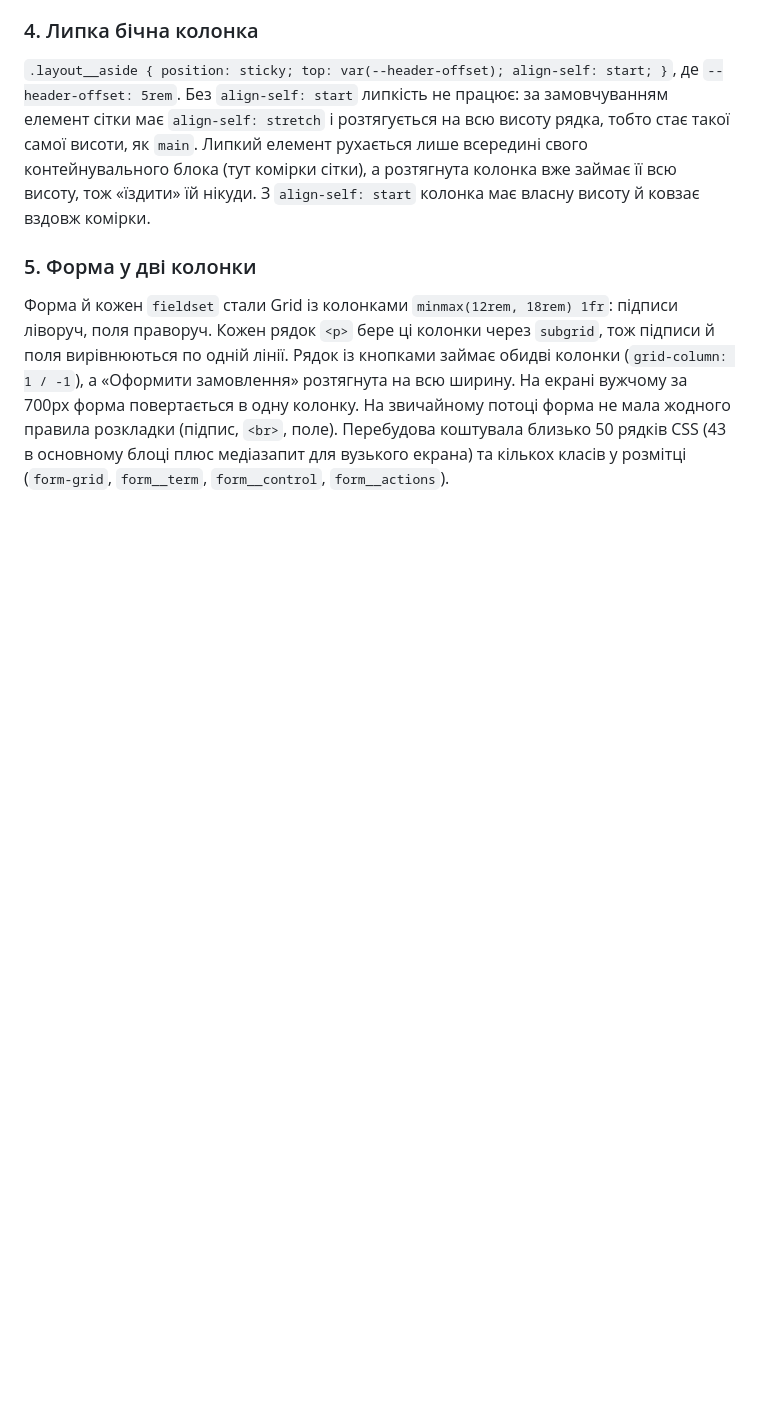
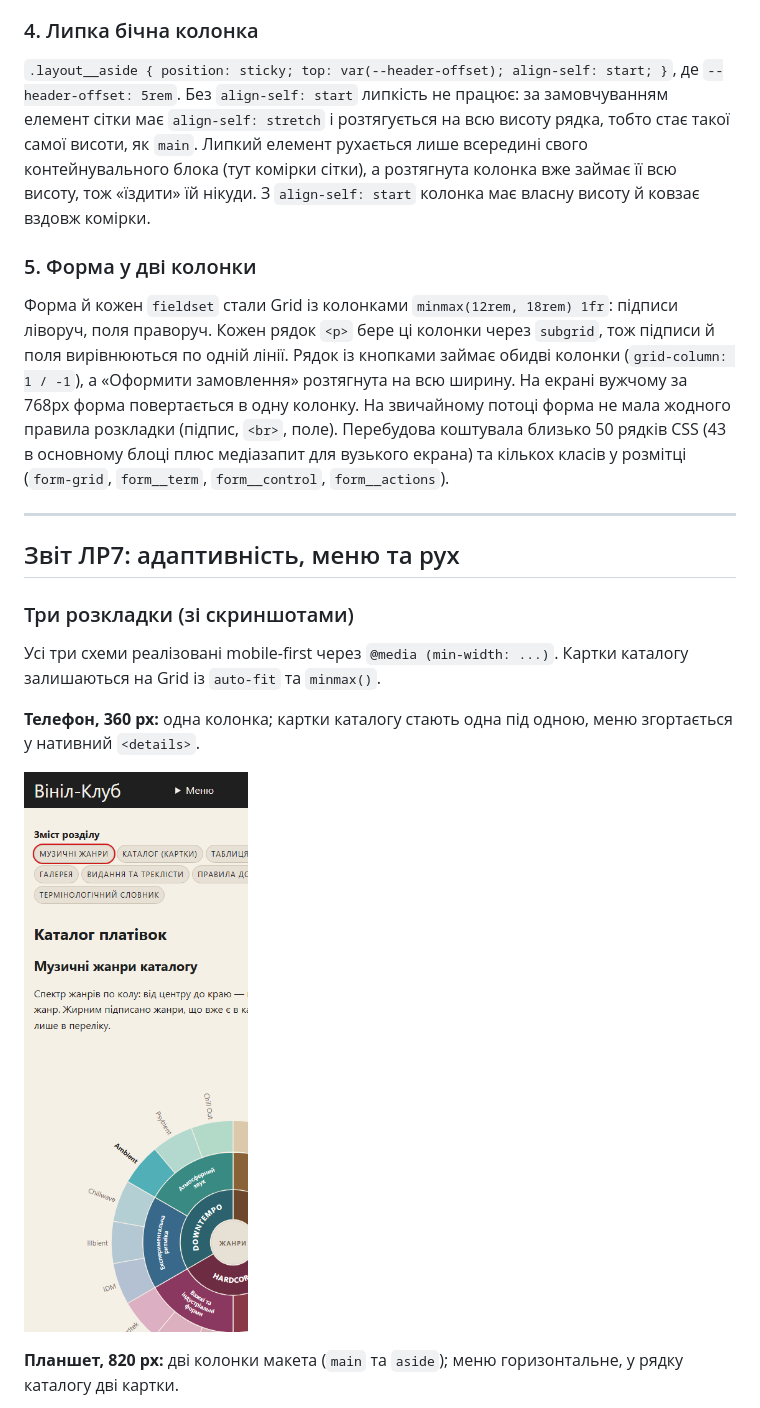
Before and after one commit to tsarenko-yurii-uzhnu/web-course-2, a Markdown page: README.md, the part around one of its changes. Rendered like a GitHub page; pictures changed too: images/screens/screen-360.png (added); blank space fills up the shorter version.

Commit message:
ЛР7: додано звіт і скриншоти адаптивності
Описано mobile-first розкладки, меню, анімації та reduced motion.
Додано результати HTML-перевірки, DevTools і скриншоти для 360, 820 та 1440 px.

```diff
--- a/README.md
+++ b/README.md
@@ -214,5 +214,20 @@
 Без `align-self: start` липкість не працює: за замовчуванням елемент сітки має `align-self: stretch` і розтягується на всю висоту рядка, тобто стає такої самої висоти, як `main`. Липкий елемент рухається лише всередині свого контейнувального блока (тут комірки сітки), а розтягнута колонка вже займає її всю висоту, тож «їздити» їй нікуди. З `align-self: start` колонка має власну висоту й ковзає вздовж комірки.
 
 ### 5. Форма у дві колонки
-Форма й кожен `fieldset` стали Grid із колонками `minmax(12rem, 18rem) 1fr`: підписи ліворуч, поля праворуч. Кожен рядок `<p>` бере ці колонки через `subgrid`, тож підписи й поля вирівнюються по одній лінії. Рядок із кнопками займає обидві колонки (`grid-column: 1 / -1`), а «Оформити замовлення» розтягнута на всю ширину. На екрані вужчому за 700px форма повертається в одну колонку.
+Форма й кожен `fieldset` стали Grid із колонками `minmax(12rem, 18rem) 1fr`: підписи ліворуч, поля праворуч. Кожен рядок `<p>` бере ці колонки через `subgrid`, тож підписи й поля вирівнюються по одній лінії. Рядок із кнопками займає обидві колонки (`grid-column: 1 / -1`), а «Оформити замовлення» розтягнута на всю ширину. На екрані вужчому за 768px форма повертається в одну колонку.
 На звичайному потоці форма не мала жодного правила розкладки (підпис, `<br>`, поле). Перебудова коштувала близько 50 рядків CSS (43 в основному блоці плюс медіазапит для вузького екрана) та кількох класів у розмітці (`form-grid`, `form__term`, `form__control`, `form__actions`).
+
+---
+
+## Звіт ЛР7: адаптивність, меню та рух
+
+### Три розкладки (зі скриншотами)
+
+Усі три схеми реалізовані mobile-first через `@media (min-width: ...)`. Картки каталогу залишаються на Grid із `auto-fit` та `minmax()`.
+
+**Телефон, 360 px:** одна колонка; картки каталогу стають одна під одною, меню згортається у нативний `<details>`.
+
+![Каталог у телефонній розкладці, viewport 360 px](images/screens/screen-360.png)
+
+**Планшет, 820 px:** дві колонки макета (`main` та `aside`); меню горизонтальне, у рядку каталогу дві картки.
+
```
Also changed, not shown: other parts of README.md (+43 -1 lines), images/screens/screen-1440.png (added), images/screens/screen-820.png (added).
